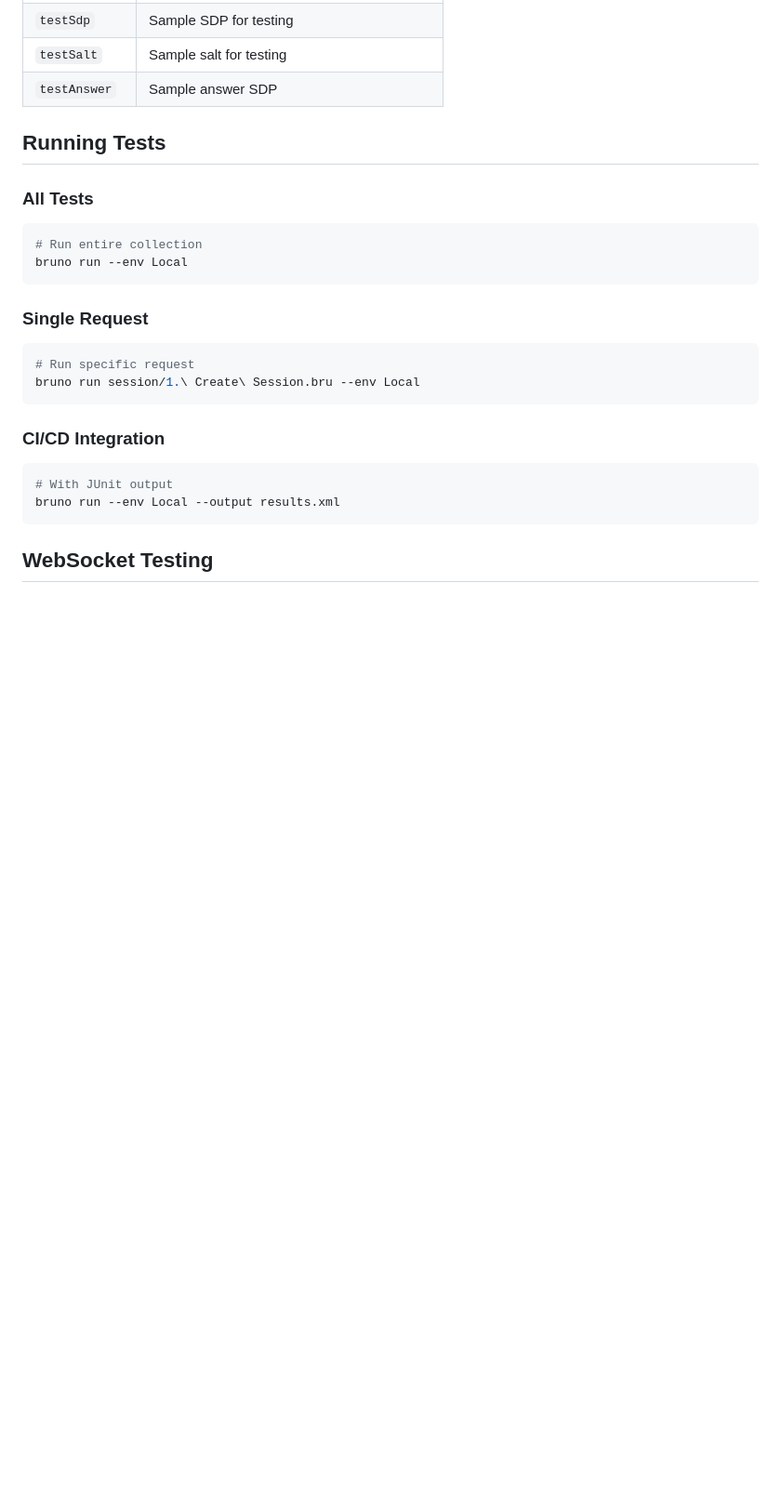
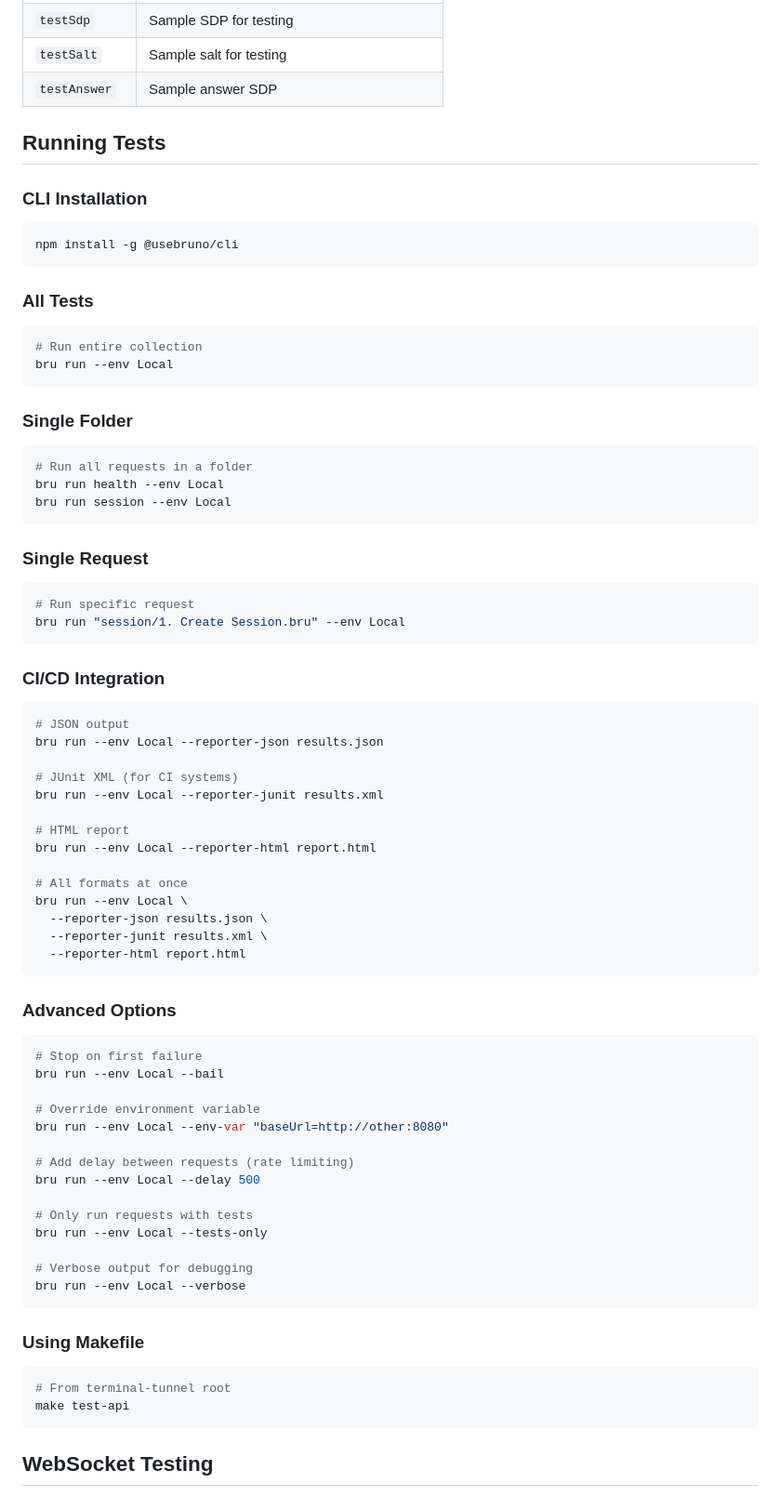
Before and after one commit to artpar/terminal-tunnel, a Markdown page: examples/courier-collection/README.md, the part around one of its changes. Shown at 93% size. GitHub-like rendering; blank space fills up the shorter version.

````diff
--- a/examples/courier-collection/README.md
+++ b/examples/courier-collection/README.md
@@ -145,22 +145,70 @@ res.responseTime: lte 3000
 
 ## Running Tests
 
+### CLI Installation
+```bash
+npm install -g @usebruno/cli
+```
+
 ### All Tests
 ```bash
 # Run entire collection
-bruno run --env Local
+bru run --env Local
+```
+
+### Single Folder
+```bash
+# Run all requests in a folder
+bru run health --env Local
+bru run session --env Local
 ```
 
 ### Single Request
 ```bash
 # Run specific request
-bruno run session/1.\ Create\ Session.bru --env Local
+bru run "session/1. Create Session.bru" --env Local
 ```
 
 ### CI/CD Integration
 ```bash
-# With JUnit output
-bruno run --env Local --output results.xml
+# JSON output
+bru run --env Local --reporter-json results.json
+
+# JUnit XML (for CI systems)
+bru run --env Local --reporter-junit results.xml
+
+# HTML report
+bru run --env Local --reporter-html report.html
+
+# All formats at once
+bru run --env Local \
+  --reporter-json results.json \
+  --reporter-junit results.xml \
+  --reporter-html report.html
+```
+
+### Advanced Options
+```bash
+# Stop on first failure
+bru run --env Local --bail
+
+# Override environment variable
+bru run --env Local --env-var "baseUrl=http://other:8080"
+
+# Add delay between requests (rate limiting)
+bru run --env Local --delay 500
+
+# Only run requests with tests
+bru run --env Local --tests-only
+
+# Verbose output for debugging
+bru run --env Local --verbose
+```
+
+### Using Makefile
+```bash
+# From terminal-tunnel root
+make test-api
 ```
 
 ## WebSocket Testing
````
Also changed, not shown: other parts of examples/courier-collection/README.md (+45 -0 lines).
